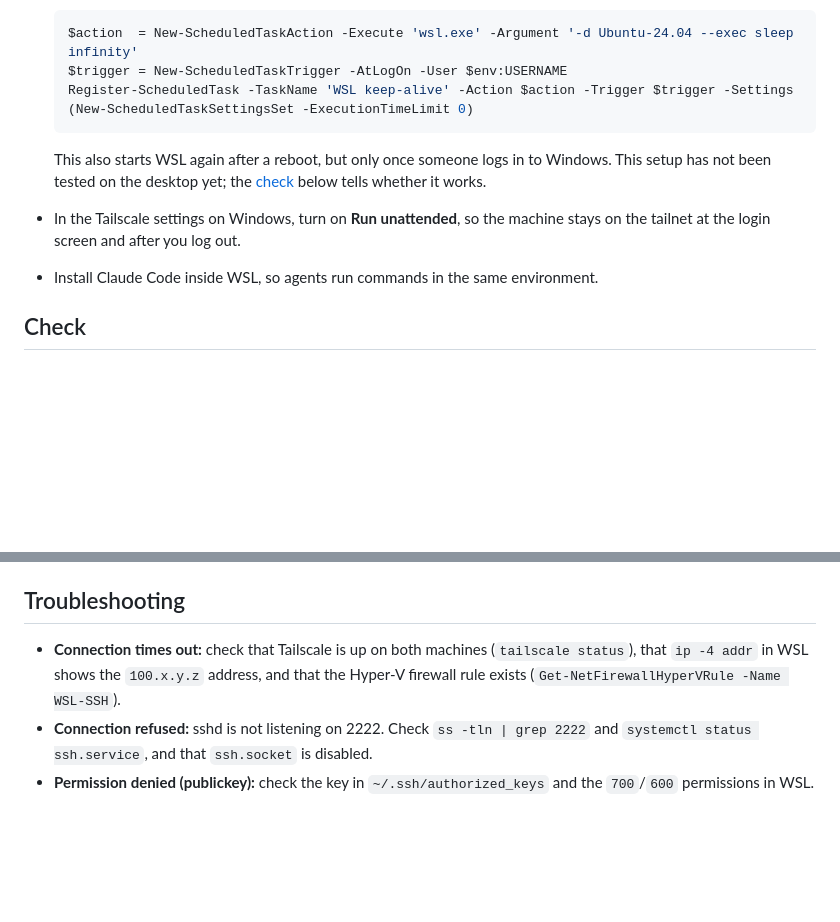
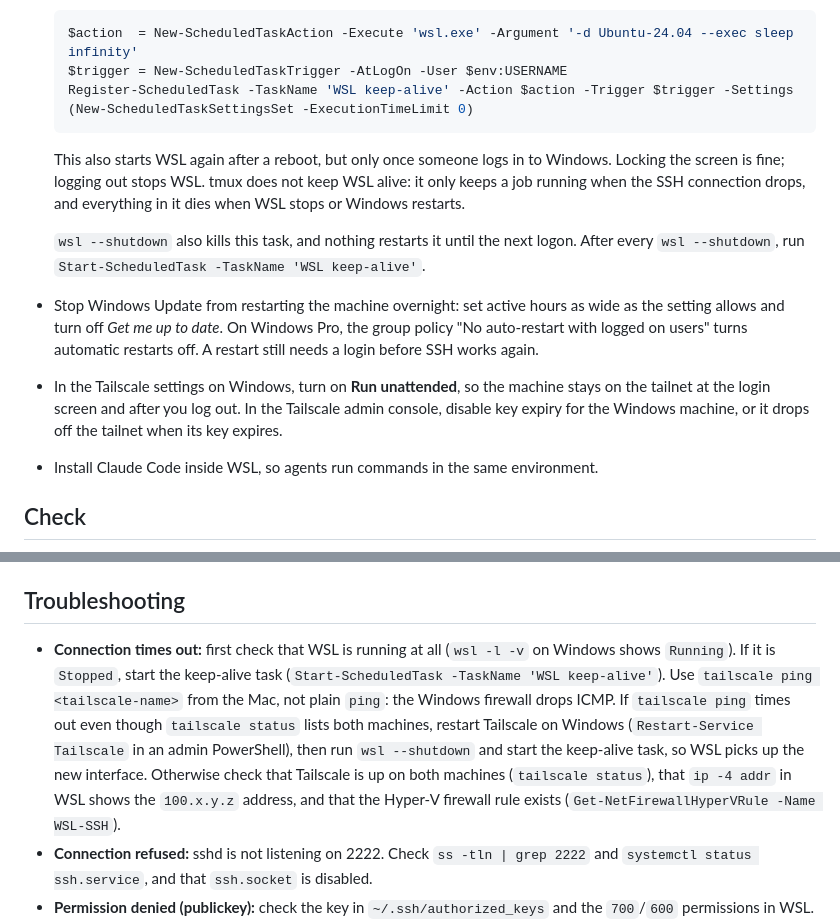
Before and after one commit to Luukalindgren/seeni, a Markdown page: docs/ssh.md, 2 parts joined by grey strips. GitHub-like rendering; blank space fills up the shorter version.

Commit message:
docs(ssh): keep WSL reachable after reboots and wsl --shutdown
Records what broke SSH on the desktop: the keep-alive task is killed by
wsl --shutdown, Windows Update restarts, and a stale Tailscale service
after reboot. Adds the fixes and troubleshooting order.

Refs #1

Co-Authored-By: Claude Opus 5.5 <noreply@anthropic.com>
Claude-Session: https://claude.ai/code/session_01TkTgNgaC9ZHsyBcin9qcsi

````diff
--- a/docs/ssh.md
+++ b/docs/ssh.md
@@ -106,8 +106,11 @@ Host seeni-pc
   Register-ScheduledTask -TaskName 'WSL keep-alive' -Action $action -Trigger $trigger -Settings (New-ScheduledTaskSettingsSet -ExecutionTimeLimit 0)
   ```
 
-  This also starts WSL again after a reboot, but only once someone logs in to Windows. This setup has not been tested on the desktop yet; the [check](#check) below tells whether it works.
-- In the Tailscale settings on Windows, turn on **Run unattended**, so the machine stays on the tailnet at the login screen and after you log out.
+  This also starts WSL again after a reboot, but only once someone logs in to Windows. Locking the screen is fine; logging out stops WSL. tmux does not keep WSL alive: it only keeps a job running when the SSH connection drops, and everything in it dies when WSL stops or Windows restarts.
+
+  `wsl --shutdown` also kills this task, and nothing restarts it until the next logon. After every `wsl --shutdown`, run `Start-ScheduledTask -TaskName 'WSL keep-alive'`.
+- Stop Windows Update from restarting the machine overnight: set active hours as wide as the setting allows and turn off *Get me up to date*. On Windows Pro, the group policy "No auto-restart with logged on users" turns automatic restarts off. A restart still needs a login before SSH works again.
+- In the Tailscale settings on Windows, turn on **Run unattended**, so the machine stays on the tailnet at the login screen and after you log out. In the Tailscale admin console, disable key expiry for the Windows machine, or it drops off the tailnet when its key expires.
 - Install Claude Code inside WSL, so agents run commands in the same environment.
 
 ## Check
@@ -123,7 +126,7 @@ Then close every Ubuntu window on the desktop and run `ssh seeni-pc` again. It s
 
 ## Troubleshooting
 
-- **Connection times out:** check that Tailscale is up on both machines (`tailscale status`), that `ip -4 addr` in WSL shows the `100.x.y.z` address, and that the Hyper-V firewall rule exists (`Get-NetFirewallHyperVRule -Name WSL-SSH`).
+- **Connection times out:** first check that WSL is running at all (`wsl -l -v` on Windows shows `Running`). If it is `Stopped`, start the keep-alive task (`Start-ScheduledTask -TaskName 'WSL keep-alive'`). Use `tailscale ping <tailscale-name>` from the Mac, not plain `ping`: the Windows firewall drops ICMP. If `tailscale ping` times out even though `tailscale status` lists both machines, restart Tailscale on Windows (`Restart-Service Tailscale` in an admin PowerShell), then run `wsl --shutdown` and start the keep-alive task, so WSL picks up the new interface. Otherwise check that Tailscale is up on both machines (`tailscale status`), that `ip -4 addr` in WSL shows the `100.x.y.z` address, and that the Hyper-V firewall rule exists (`Get-NetFirewallHyperVRule -Name WSL-SSH`).
 - **Connection refused:** sshd is not listening on 2222. Check `ss -tln | grep 2222` and `systemctl status ssh.service`, and that `ssh.socket` is disabled.
 - **Permission denied (publickey):** check the key in `~/.ssh/authorized_keys` and the `700`/`600` permissions in WSL.
 - **Works only while an Ubuntu window is open:** WSL is shutting down when idle. Check that the keep-alive task from [Long runs](#7-long-runs) is running (`Get-ScheduledTask -TaskName 'WSL keep-alive'`).
````
